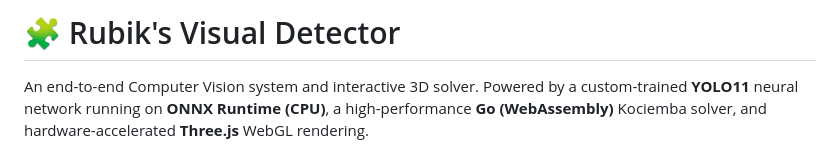
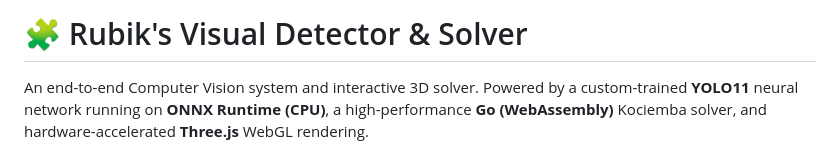
Before and after one commit to Super-Morse/rubiks-visual-detector, a Markdown page: README.md, the part around the change. Drawn GitHub-style.

```diff
--- a/README.md
+++ b/README.md
@@ -1,4 +1,4 @@
-# 🧩 Rubik's Visual Detector
+# 🧩 Rubik's Visual Detector & Solver
 
 An end-to-end Computer Vision system and interactive 3D solver. Powered by a custom-trained **YOLO11** neural network running on **ONNX Runtime (CPU)**, a high-performance **Go (WebAssembly)** Kociemba solver, and hardware-accelerated **Three.js** WebGL rendering.
 
```
